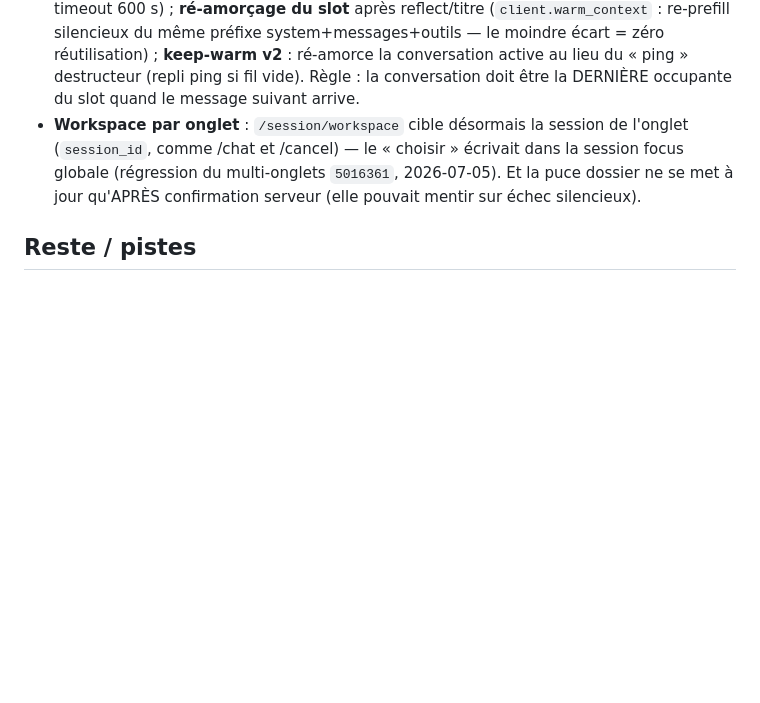
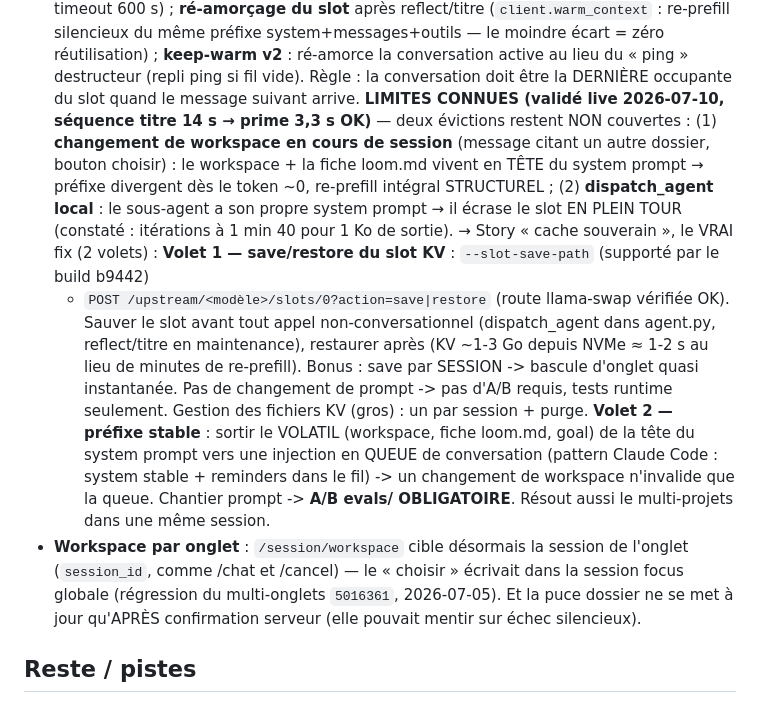
Before and after one commit to Tough-Respawn/loom, a Markdown page: ETAT_PROJET.md, the part around the change. Drawn GitHub-style; blank space fills up the shorter version.

Commit message:
docs(etat): story cache souverain - save/restore du slot KV + prefixe stable (limites du re-amorcage mesurees live)

```diff
--- a/ETAT_PROJET.md
+++ b/ETAT_PROJET.md
@@ -211,6 +211,26 @@ d'abord expliquer ce qui a changé depuis le rejet, sinon elle est déjà falsif
   réutilisation) ; **keep-warm v2** : ré-amorce la conversation active au lieu du « ping »
   destructeur (repli ping si fil vide). Règle : la conversation doit être la DERNIÈRE
   occupante du slot quand le message suivant arrive.
+  **LIMITES CONNUES (validé live 2026-07-10, séquence titre 14 s → prime 3,3 s OK)** —
+  deux évictions restent NON couvertes :
+  (1) **changement de workspace en cours de session** (message citant un autre dossier,
+  bouton choisir) : le workspace + la fiche loom.md vivent en TÊTE du system prompt →
+  préfixe divergent dès le token ~0, re-prefill intégral STRUCTUREL ;
+  (2) **dispatch_agent local** : le sous-agent a son propre system prompt → il écrase le
+  slot EN PLEIN TOUR (constaté : itérations à 1 min 40 pour 1 Ko de sortie).
+  → Story « cache souverain », le VRAI fix (2 volets) :
+  **Volet 1 — save/restore du slot KV** : `--slot-save-path` (supporté par le build b9442)
+  + `POST /upstream/<modèle>/slots/0?action=save|restore` (route llama-swap vérifiée OK).
+  Sauver le slot avant tout appel non-conversationnel (dispatch_agent dans agent.py,
+  reflect/titre en maintenance), restaurer après (KV ~1-3 Go depuis NVMe ≈ 1-2 s au lieu
+  de minutes de re-prefill). Bonus : save par SESSION -> bascule d'onglet quasi
+  instantanée. Pas de changement de prompt -> pas d'A/B requis, tests runtime seulement.
+  Gestion des fichiers KV (gros) : un par session + purge.
+  **Volet 2 — préfixe stable** : sortir le VOLATIL (workspace, fiche loom.md, goal) de la
+  tête du system prompt vers une injection en QUEUE de conversation (pattern Claude Code :
+  system stable + reminders dans le fil) -> un changement de workspace n'invalide que la
+  queue. Chantier prompt -> **A/B evals/ OBLIGATOIRE**. Résout aussi le multi-projets
+  dans une même session.
 - **Workspace par onglet** : `/session/workspace` cible désormais la session de l'onglet
   (`session_id`, comme /chat et /cancel) — le « choisir » écrivait dans la session focus
   globale (régression du multi-onglets `5016361`, 2026-07-05). Et la puce dossier ne se
```
